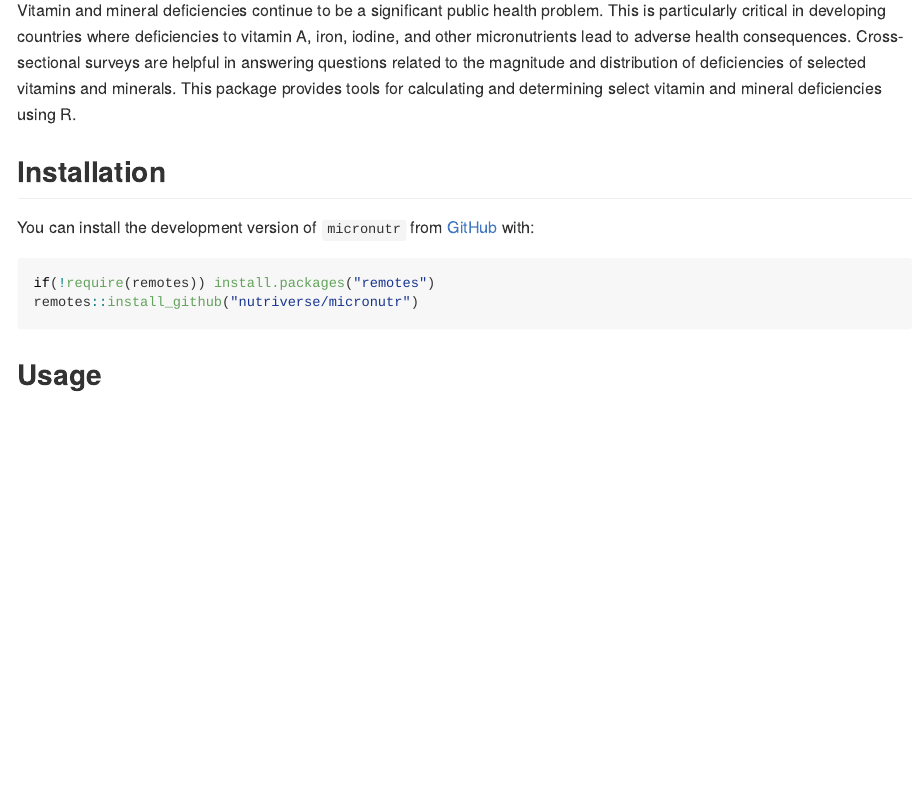
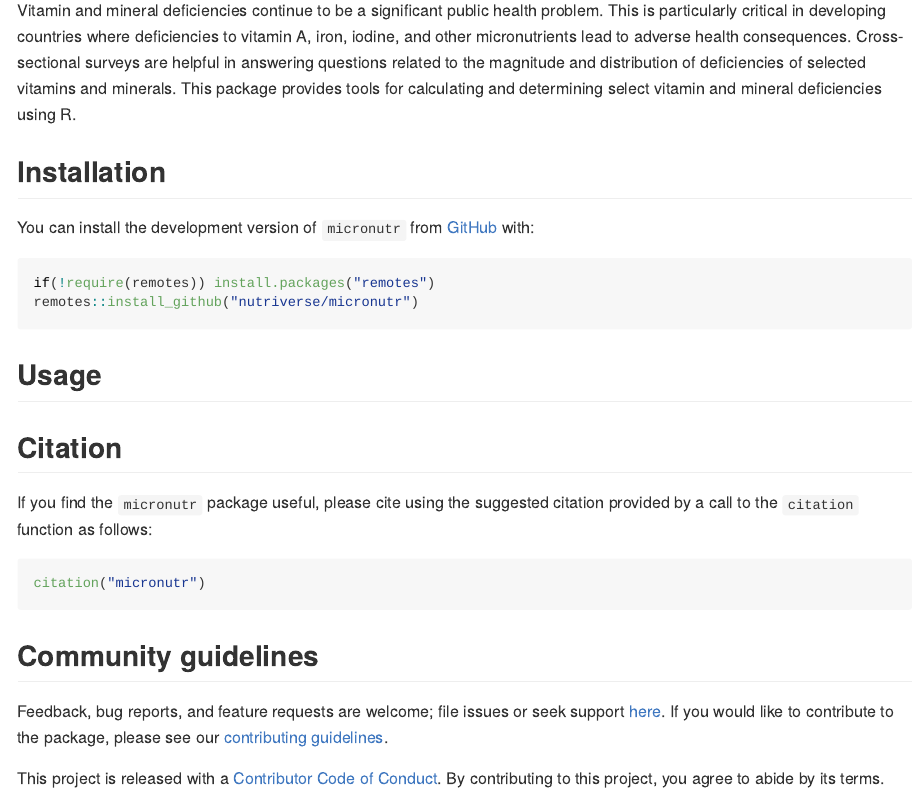
Before and after one commit to nutriverse/micronutr, an R Markdown document (README.Rmd): the page in a window 1100 px wide, from 150 px down. The pictures show the output file README.md that the author committed with the source, drawn offline in the style of GitHub; badge pictures from the web are left out.

Commit message:
update README and add contributor guidelines

````diff
--- a/README.Rmd
+++ b/README.Rmd
@@ -36,3 +36,17 @@ remotes::install_github("nutriverse/micronutr")
 ```
 
 ## Usage
+
+## Citation
+
+If you find the `micronutr` package useful, please cite using the suggested citation provided by a call to the `citation` function as follows:
+
+```{r citation, echo = TRUE, eval = FALSE}
+citation("micronutr")
+```
+
+## Community guidelines
+
+Feedback, bug reports, and feature requests are welcome; file issues or seek support [here](https://github.com/nutriverse/micronutr/issues). If you would like to contribute to the package, please see our [contributing guidelines](https://nutriverse.io/micronutr/CONTRIBUTING.html).
+
+This project is released with a [Contributor Code of Conduct](https://contributor-covenant.org/version/2/0/CODE_OF_CONDUCT.html). By contributing to this project, you agree to abide by its terms.
````
Also changed, not shown: .github/CODE_OF_CONDUCT.md (added), README.md, 1 other file.
